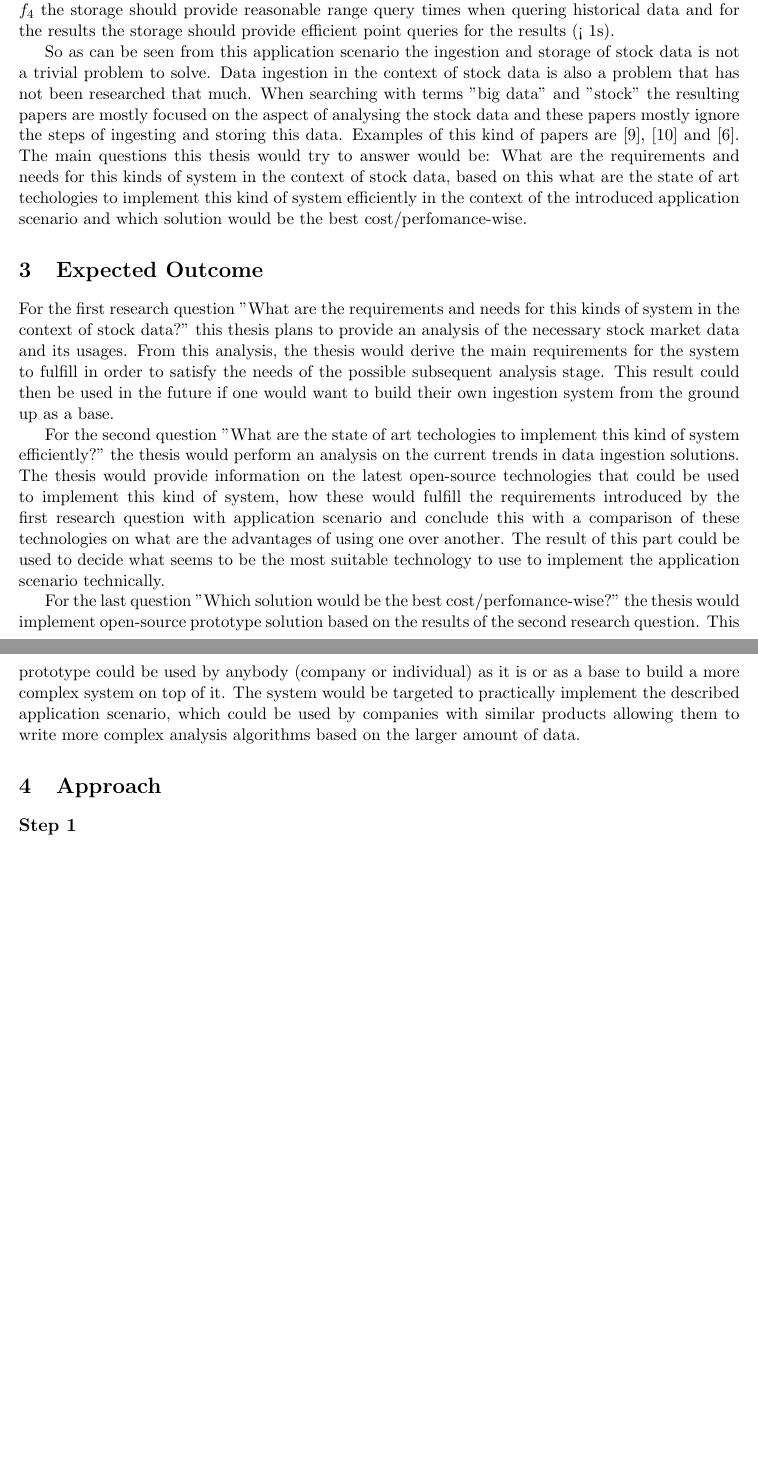
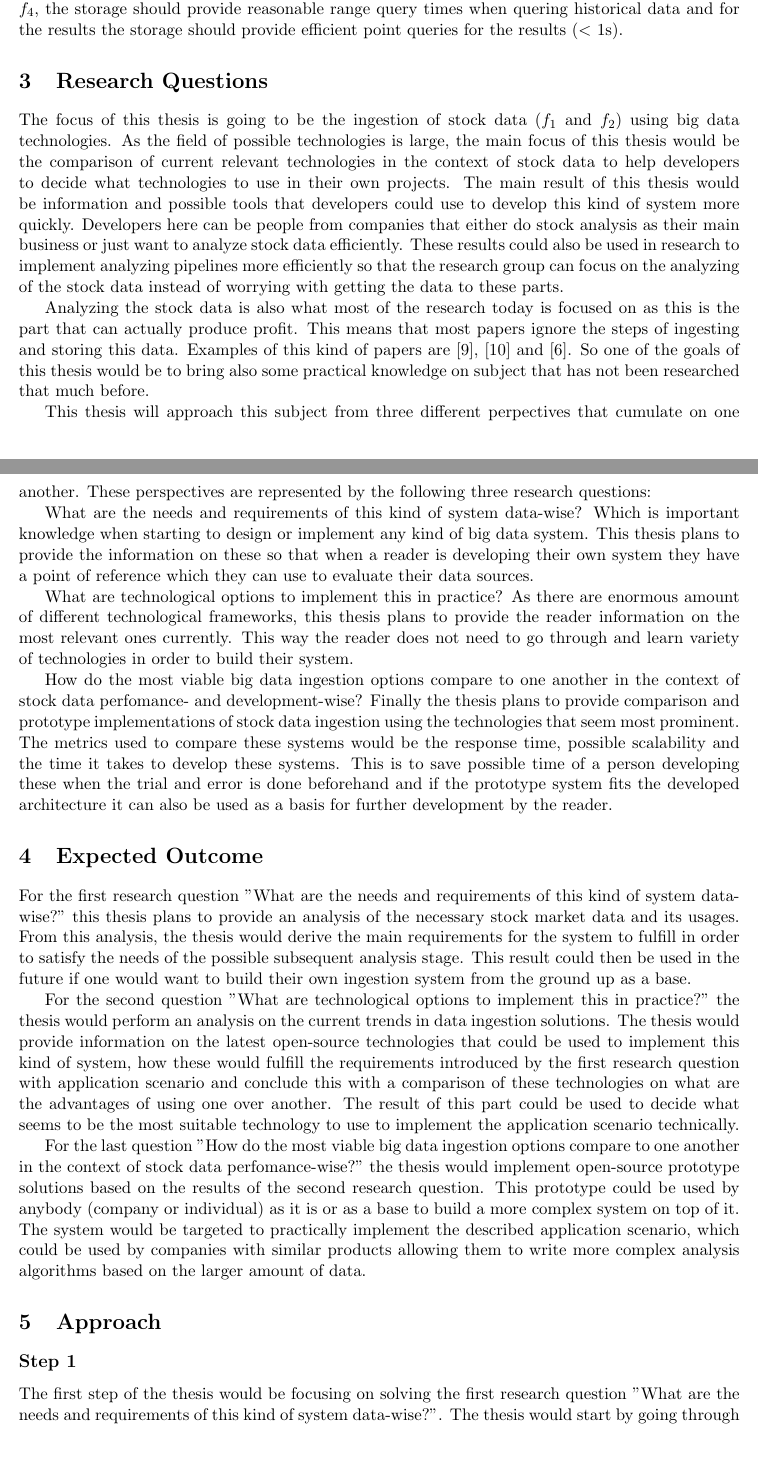
Before and after one commit to Shipuli/masters-thesis-pipeline, a LaTeX document (doc/proposal.tex): two parts of pages 3 and 4 of 6 before the commit and two parts of pages 3 and 4 of 7 after it, joined at a grey line, cut so that both start at the same text, the shorter picture padded with empty space. Compiled offline with pdfLaTeX.

Commit message:
Feature: Make the proposal answer the question why and add the first iteration of title

```diff
--- a/doc/proposal.tex
+++ b/doc/proposal.tex
@@ -16,7 +16,7 @@
 \bibliography{sources}
 
 
-\title{Master Thesis Proposal}
+\title{Comparison of big data ingestion technologies in the context of stock market data}
 \begin{document}
 \author{Ville Vainio}
 \maketitle
@@ -102,27 +107,48 @@ For methdos that allow streaming updates there is $f_3$, which can for example b
 For fundamental analysis, there is no a specific function as the introduced data sources usually provide these values pre-calculated and these values are usually easy to calculate dynamically with little to none amount of processing.
 
 Finally, at the center of the system is the storage which is used to store the calculated predictions as well as the raw data from the data sources for later analysis.
-For historical technical analysis, $f_4$ the storage should provide reasonable range query times when quering historical data and for the results the storage should provide efficient point queries for the results (< 1s).
+For historical technical analysis, $f_4$, the storage should provide reasonable range query times when quering historical data and for the results the storage should provide efficient point queries for the results ($<$ 1s).
 
-% Orchestrating data ingesting for both of these analyses is common task on every system that provides automatic calculation on the metrics that the data scientists use to calculate predictions. When stock exchanges consist of thousands companies, which is the case e.g with the american stock exchanges, the total amount of data grows enormously. Because of this, the process of ingesting the data becomes harder to implement efficiently so that the user does not notice notable delay in the calculated values. Other problems arise from scalability when this kind of system is scaled to ingest market data not just from the U.S market but from other markets too. The most crucial problem being the the cost-efficiency of the system from the business standpoint.
+\section{Research Questions}
 
-So as can be seen from this application scenario the ingestion and storage of stock data is not a trivial problem to solve.
-Data ingestion in the context of stock data is also a problem that has not been researched that much.
-When searching with terms "big data" and "stock" the resulting papers are mostly focused on the aspect of analysing the stock data and these papers mostly ignore the steps of ingesting and storing this data.
+The focus of this thesis is going to be the ingestion of stock data ($f_1$ and $f_2$) using big data technologies.
+As the field of possible technologies is large, the main focus of this thesis would be the comparison of current relevant technologies in the context of stock data to help developers to decide what technologies to use in their own projects.
+The main result of this thesis would be information and possible tools that developers could use to develop this kind of system more quickly.
+Developers here can be people from companies that either do stock analysis as their main business or just want to analyze stock data efficiently.
+These results could also be used in research to implement analyzing pipelines more efficiently so that the research group can focus on the analyzing of the stock data instead of worrying with getting the data to these parts.
+
+Analyzing the stock data is also what most of the research today is focused on as this is the part that can actually produce profit.
+This means that most papers ignore the steps of ingesting and storing this data.
 Examples of this kind of papers are \cite{wu}, \cite{aghakhani} and \cite{kao}.
-The main questions this thesis would try to answer would be: What are the requirements and needs for this kinds of system in the context of stock data, based on this what are the state of art techologies to implement this kind of system efficiently in the context of the introduced application scenario and which solution would be the best cost/perfomance-wise.
+So one of the goals of this thesis would be to bring also some practical knowledge on subject that has not been researched that much before.
+
+This thesis will approach this subject from three different perpectives that cumulate on one another.
+These perspectives are represented by the following three research questions:
+
+What are the needs and requirements of this kind of system data-wise?
+Which is important knowledge when starting to design or implement any kind of big data system.
+This thesis plans to provide the information on these so that when a reader is developing their own system they have a point of reference which they can use to evaluate their data sources.
+
+What are technological options to implement this in practice?
+As there are enormous amount of different technological frameworks, this thesis plans to provide the reader information on the most relevant ones currently.
+This way the reader does not need to go through and learn variety of technologies in order to build their system.
+
+How do the most viable big data ingestion options compare to one another in the context of stock data perfomance- and development-wise?
+Finally the thesis plans to provide comparison and prototype implementations of stock data ingestion using the technologies that seem most prominent.
+The metrics used to compare these systems would be the response time, possible scalability and the time it takes to develop these systems.
+This is to save possible time of a person developing these when the trial and error is done beforehand and if the prototype system fits the developed architecture it can also be used as a basis for further development by the reader.
 
 \section{Expected Outcome}
 
-For the first research question "What are the requirements and needs for this kinds of system in the context of stock data?" this thesis plans to provide an analysis of the necessary stock market data and its usages.
+For the first research question "What are the needs and requirements of this kind of system data-wise?" this thesis plans to provide an analysis of the necessary stock market data and its usages.
 From this analysis, the thesis would derive the main requirements for the system to fulfill in order to satisfy the needs of the possible subsequent analysis stage.
 This result could then be used in the future if one would want to build their own ingestion system from the ground up as a base.
 
-For the second question "What are the state of art techologies to implement this kind of system efficiently?" the thesis would perform an analysis on the current trends in data ingestion solutions.
+For the second question "What are technological options to implement this in practice?" the thesis would perform an analysis on the current trends in data ingestion solutions.
 The thesis would provide information on the latest open-source technologies that could be used to implement this kind of system, how these would fulfill the requirements introduced by the first research question with application scenario and conclude this with a comparison of these technologies on what are the advantages of using one over another.
 The result of this part could be used to decide what seems to be the most suitable technology to use to implement the application scenario technically.
 
-For the last question "Which solution would be the best cost/perfomance-wise?" the thesis would implement open-source prototype solution based on the results of the second research question.
+For the last question "How do the most viable big data ingestion options compare to one another in the context of stock data perfomance-wise?" the thesis would implement open-source prototype solutions based on the results of the second research question.
 This prototype could be used by anybody (company or individual) as it is or as a base to build a more complex system on top of it.
 The system would be targeted to practically implement the described application scenario, which could be used by companies with similar products allowing them to write more complex analysis algorithms based on the larger amount of data.
 
@@ -130,6 +156,7 @@ The system would be targeted to practically implement the described application
 
 \subsection*{Step 1}
 
+The first step of the thesis would be focusing on solving the first research question "What are the needs and requirements of this kind of system data-wise?".
 The thesis would start by going through scientific papers about stock markets and stock analysis.
 There would be first text generally about the characterics of the stock markets, what are they based on, what affects them, can they actually be predicted (random walk hypothesis) and so on.
 Then the thesis would go through the main directions of analysing the stock markets (fundamental analysis, technical analysis) and explain briefly some of the methods (about three methods per direction) that characterize these directions (Gordon model, Magic formula, LSTM etc.) focusing on the data that these methods need in order to calculate their predictions.
```
Also changed, not shown: doc/proposal.pdf, doc/proposal.tex (38 more changed lines).
